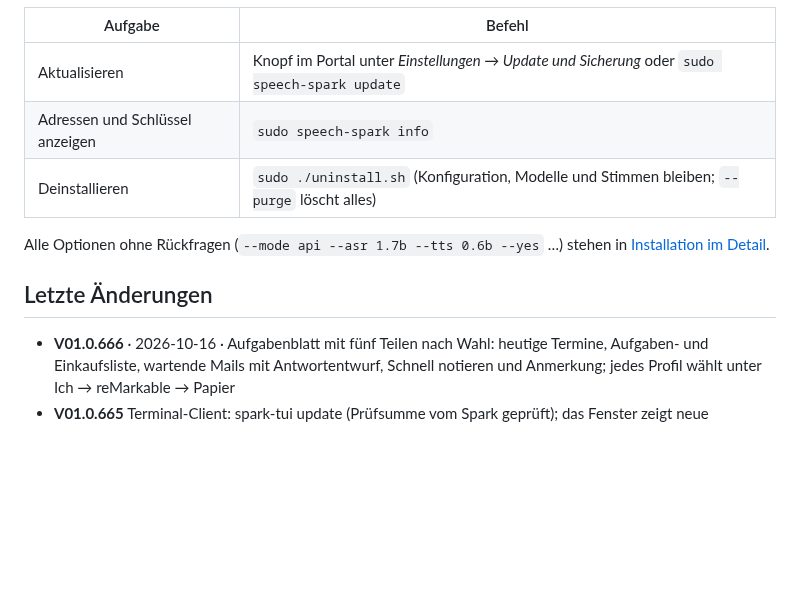
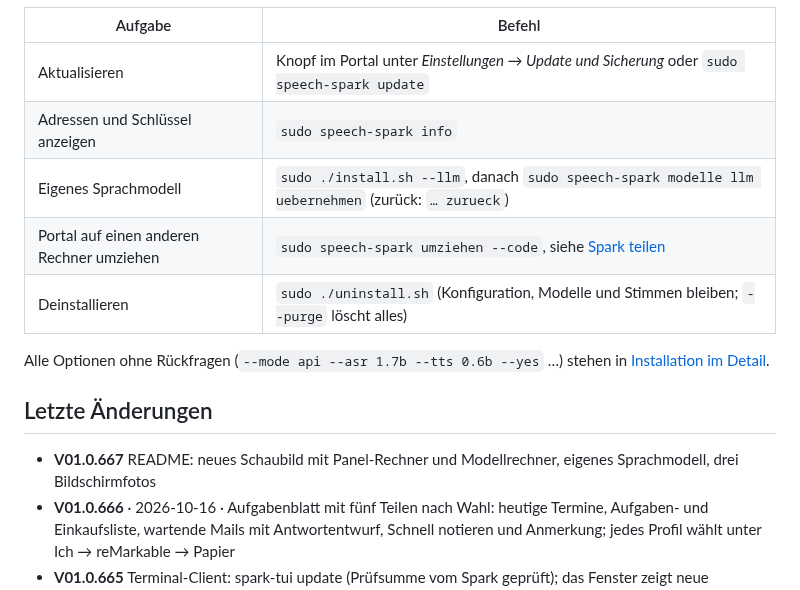
Before and after one commit to db9979/speech-on-dgx-spark, a Markdown page: README.de.md, the part around one of its changes. GitHub-like rendering; blank space fills up the shorter version.

```diff
--- a/README.de.md
+++ b/README.de.md
@@ -26,6 +30,8 @@ Am Ende stehen Adresse, Passwort und API-Schlüssel auf dem Bildschirm, danach s
 |---|---|
 | Aktualisieren | Knopf im Portal unter *Einstellungen → Update und Sicherung* oder `sudo speech-spark update` |
 | Adressen und Schlüssel anzeigen | `sudo speech-spark info` |
+| Eigenes Sprachmodell | `sudo ./install.sh --llm`, danach `sudo speech-spark modelle llm uebernehmen` (zurück: `… zurueck`) |
+| Portal auf einen anderen Rechner umziehen | `sudo speech-spark umziehen --code`, siehe [Spark teilen](docs/de/spark-teilen.md) |
 | Deinstallieren | `sudo ./uninstall.sh` (Konfiguration, Modelle und Stimmen bleiben; `--purge` löscht alles) |
 
 Alle Optionen ohne Rückfragen (`--mode api --asr 1.7b --tts 0.6b --yes` …) stehen in [Installation im Detail](docs/de/installation.md).
@@ -34,6 +40,7 @@ Alle Optionen ohne Rückfragen (`--mode api --asr 1.7b --tts 0.6b --yes` …) st
 
 <!-- New version: add one line at the top here and in CHANGELOG.md, drop the oldest line here (keep 10). Details go to docs/de and docs/en, not into this README. -->
 
+- **V01.0.667** README: neues Schaubild mit Panel-Rechner und Modellrechner, eigenes Sprachmodell, drei Bildschirmfotos
 - **V01.0.666** · 2026-10-16 · Aufgabenblatt mit fünf Teilen nach Wahl: heutige Termine, Aufgaben- und Einkaufsliste, wartende Mails mit Antwortentwurf, Schnell notieren und Anmerkung; jedes Profil wählt unter Ich → reMarkable → Papier
 - **V01.0.665** Terminal-Client: spark-tui update (Prüfsumme vom Spark geprüft); das Fenster zeigt neue Versionen an
 - **V01.0.664** Weiche-Check: „Terminal“ ist kein Termin, Alltagssätze für die neuen Funktionen, Lücken zu, Foto ändern als Bilder, Lernen aus unklaren Fragen
```
Also changed, not shown: other parts of README.de.md (+36 -37 lines), CHANGELOG.md (+1 -0 lines), README.md (+39 -37 lines), docs/bilder/de-chat.png (added), docs/bilder/de-technik.png (added), docs/bilder/de-zustand.png (added), docs/bilder/en-chat.png (added), docs/bilder/en-technik.png (added), docs/bilder/en-zustand.png (added), 1 other file.
